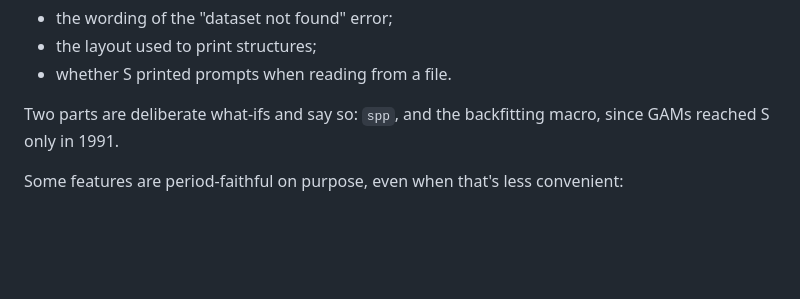
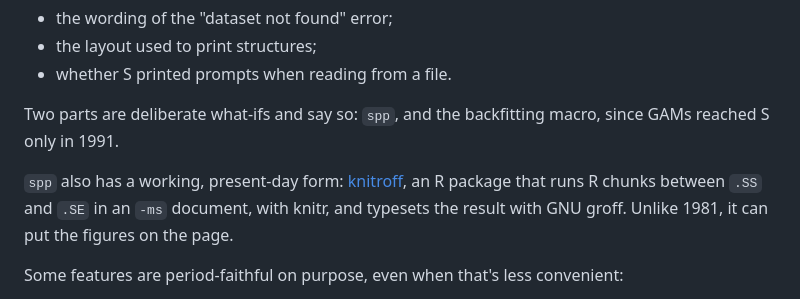
Before and after one commit to danielgccr/slike79, a Markdown page: README.md, the part around the change. GitHub-like rendering; blank space fills up the shorter version.

Commit message:
README: link to knitroff, the present-day spp

```diff
--- a/README.md
+++ b/README.md
@@ -137,6 +137,10 @@ Where the manual is silent, the code and the manual pages say what was reconstru
 Two parts are deliberate what-ifs and say so: `spp`, and the backfitting macro, since GAMs
 reached S only in 1991.
 
+`spp` also has a working, present-day form: [knitroff](https://github.com/danielgccr/knitroff),
+an R package that runs R chunks between `.SS` and `.SE` in an `-ms` document, with knitr,
+and typesets the result with GNU groff. Unlike 1981, it can put the figures on the page.
+
 Some features are period-faithful on purpose, even when that's less convenient:
 - `tr` knows only octal escapes, so `'\n'` is the letter n and newline is `'\012'`;
 - `^` is a pipe in `sh`;
```
